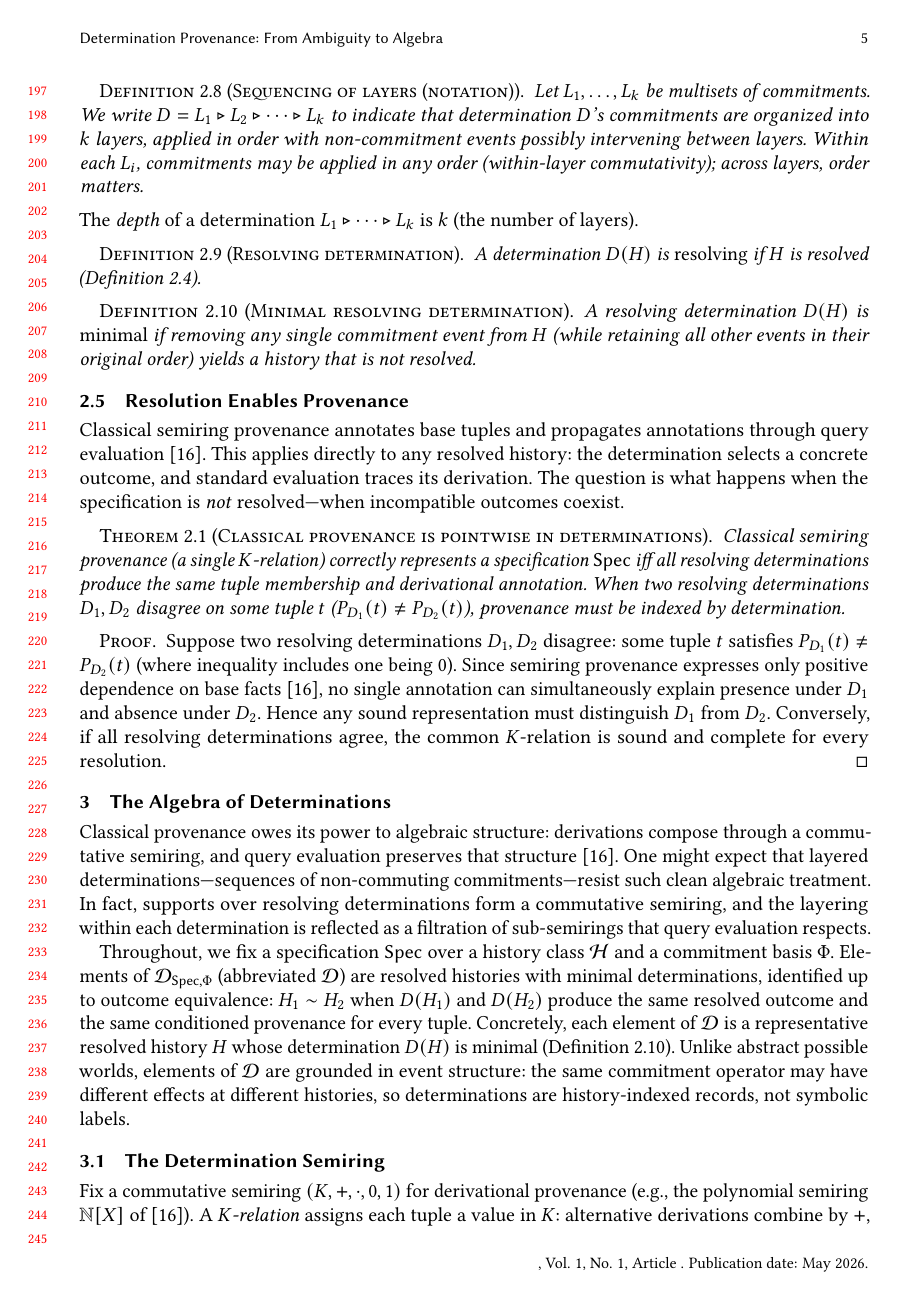
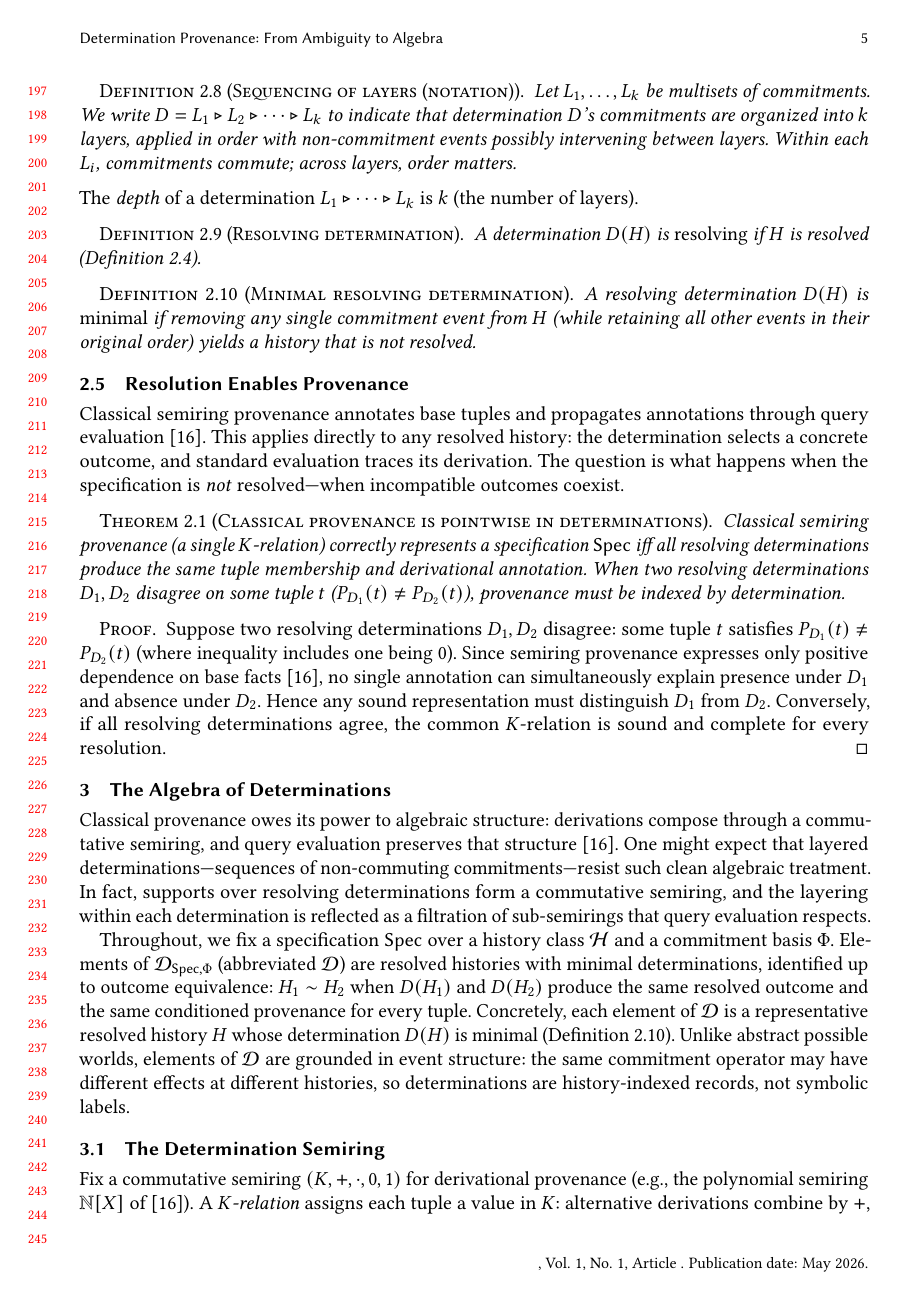
Before and after one commit to jhellerstein/provenance, a LaTeX paper (main.tex): page 5 of 38. Compiled offline with pdfLaTeX.

Commit message:
Further trim layer-sequencing definition: drop redundant parenthetical

```diff
--- a/main.tex
+++ b/main.tex
@@ -432,8 +432,8 @@ We use $\seq$ to denote a sequence of such layers:
   determination $D$'s commitments are organized into $k$ layers, applied
   in order with non-commitment events possibly intervening between
   layers.
-  Within each $L_i$, commitments may be applied in any order
-  (within-layer commutativity); across layers, order matters.
+  Within each $L_i$, commitments commute; across layers, order
+  matters.
 \end{definition}
 
 \noindent
```
